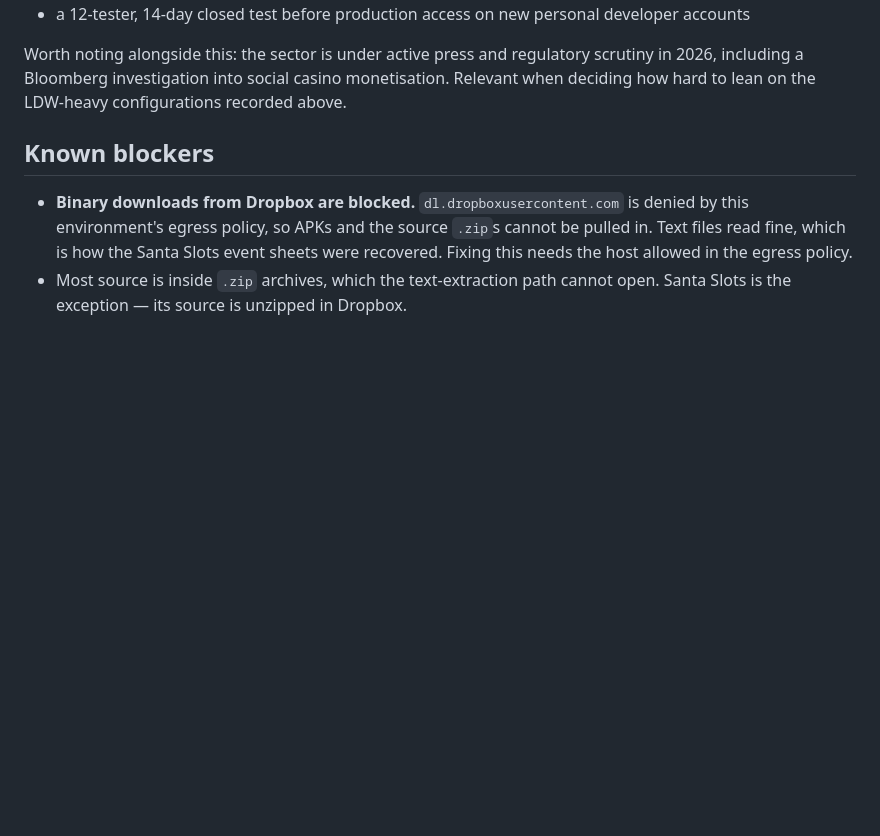
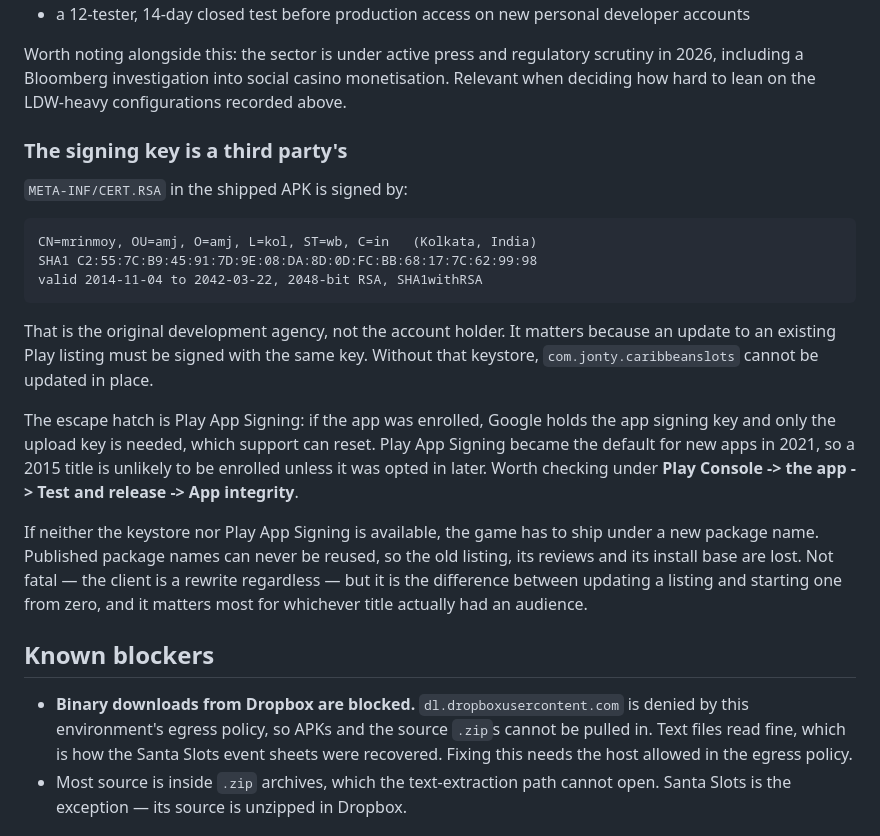
Before and after one commit to jonytboy/casino, a Markdown page: README.md, the part around the change. GitHub-like rendering; blank space fills up the shorter version.

Commit message:
Record that the shipped APK is signed by a third party
The certificate names a Kolkata development agency, not the account
holder. An update to an existing Play listing must use the same key, so
without that keystore the package cannot be updated in place and the app
must ship under a new package name, losing the listing and its history.
Play App Signing would avoid this but a 2015 title is unlikely to be
enrolled.

```diff
--- a/README.md
+++ b/README.md
@@ -172,6 +172,31 @@ scrutiny in 2026, including a Bloomberg investigation into social casino
 monetisation. Relevant when deciding how hard to lean on the LDW-heavy
 configurations recorded above.
 
+### The signing key is a third party's
+
+`META-INF/CERT.RSA` in the shipped APK is signed by:
+
+    CN=mrinmoy, OU=amj, O=amj, L=kol, ST=wb, C=in   (Kolkata, India)
+    SHA1 C2:55:7C:B9:45:91:7D:9E:08:DA:8D:0D:FC:BB:68:17:7C:62:99:98
+    valid 2014-11-04 to 2042-03-22, 2048-bit RSA, SHA1withRSA
+
+That is the original development agency, not the account holder. It matters
+because an update to an existing Play listing must be signed with the same key.
+Without that keystore, `com.jonty.caribbeanslots` cannot be updated in place.
+
+The escape hatch is Play App Signing: if the app was enrolled, Google holds the
+app signing key and only the upload key is needed, which support can reset.
+Play App Signing became the default for new apps in 2021, so a 2015 title is
+unlikely to be enrolled unless it was opted in later. Worth checking under
+**Play Console -> the app -> Test and release -> App integrity**.
+
+If neither the keystore nor Play App Signing is available, the game has to ship
+under a new package name. Published package names can never be reused, so the
+old listing, its reviews and its install base are lost. Not fatal — the client
+is a rewrite regardless — but it is the difference between updating a listing
+and starting one from zero, and it matters most for whichever title actually
+had an audience.
+
 ## Known blockers
 
 - **Binary downloads from Dropbox are blocked.** `dl.dropboxusercontent.com` is
```
